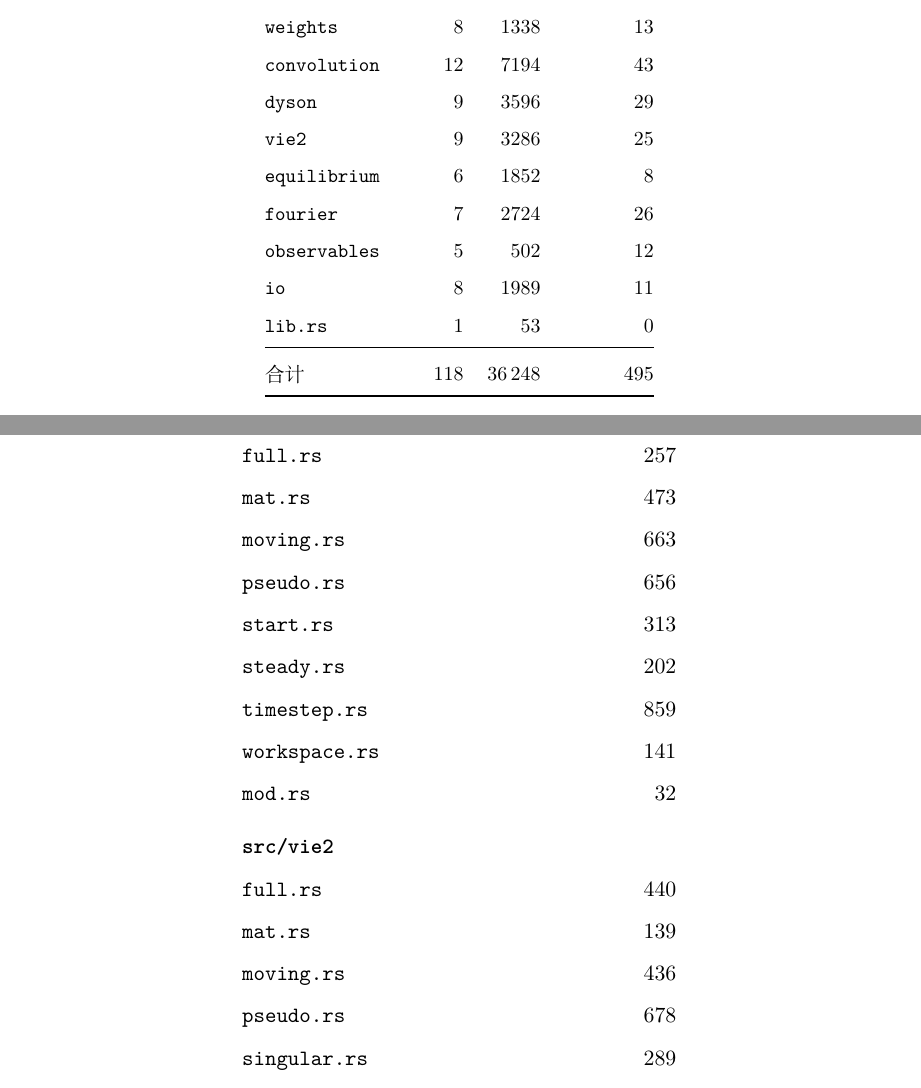
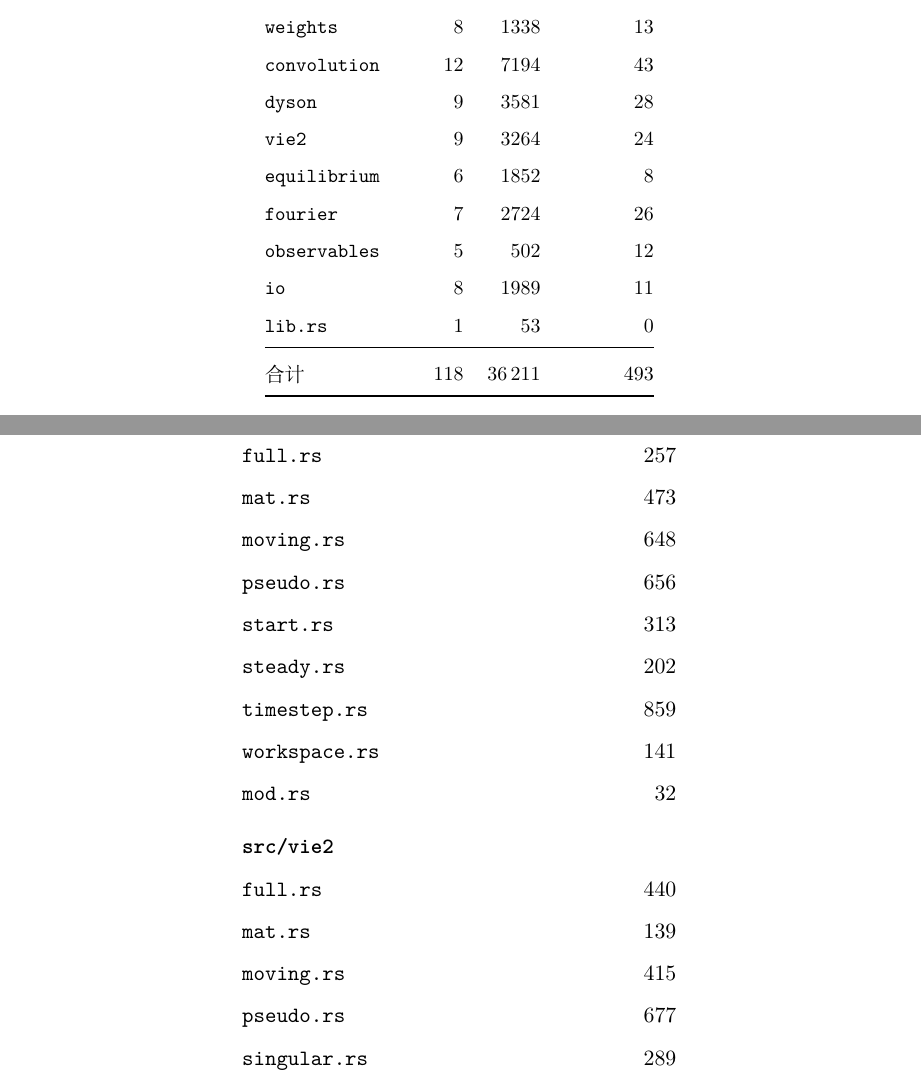
Before and after one commit to huangli712/KadanoffBaym, a LaTeX book (docs/main.tex, which reads docs/appendices/appD-modules.tex, docs/chapters/ch13-engineering.tex): two parts of pages 78 and 102 of 110, joined at a grey line, cut so that both start at the same text. Compiled offline with XeLaTeX.

Commit message:
refresh the module tables after the moving wrapper removal

```diff
--- a/docs/appendices/appD-modules.tex
+++ b/docs/appendices/appD-modules.tex
@@ -118,7 +118,7 @@
     \multicolumn{2}{@{}l}{\textbf{\code{src/dyson}}} \\
     \code{full.rs} & 257 \\
     \code{mat.rs} & 473 \\
-    \code{moving.rs} & 663 \\
+    \code{moving.rs} & 648 \\
     \code{pseudo.rs} & 656 \\
     \code{start.rs} & 313 \\
     \code{steady.rs} & 202 \\
@@ -129,8 +129,8 @@
     \multicolumn{2}{@{}l}{\textbf{\code{src/vie2}}} \\
     \code{full.rs} & 440 \\
     \code{mat.rs} & 139 \\
-    \code{moving.rs} & 436 \\
-    \code{pseudo.rs} & 678 \\
+    \code{moving.rs} & 415 \\
+    \code{pseudo.rs} & 677 \\
     \code{singular.rs} & 289 \\
     \code{start.rs} & 345 \\
     \code{timestep.rs} & 800 \\
--- a/docs/chapters/ch13-engineering.tex
+++ b/docs/chapters/ch13-engineering.tex
@@ -211,15 +211,15 @@
         \code{variants} & 4 & 1255 & 32 \\
         \code{weights} & 8 & 1338 & 13 \\
         \code{convolution} & 12 & 7194 & 43 \\
-        \code{dyson} & 9 & 3596 & 29 \\
-        \code{vie2} & 9 & 3286 & 25 \\
+        \code{dyson} & 9 & 3581 & 28 \\
+        \code{vie2} & 9 & 3264 & 24 \\
         \code{equilibrium} & 6 & 1852 & 8 \\
         \code{fourier} & 7 & 2724 & 26 \\
         \code{observables} & 5 &  502 & 12 \\
         \code{io} & 8 & 1989 & 11 \\
         \code{lib.rs} & 1 &   53 & 0 \\
         \midrule
-        合计 & 118 & 36\,248 & 495 \\
+        合计 & 118 & 36\,211 & 493 \\
 % END GENERATED SIZE TABLE (gen_modules.py)
         \bottomrule
     \end{tabular}
```
